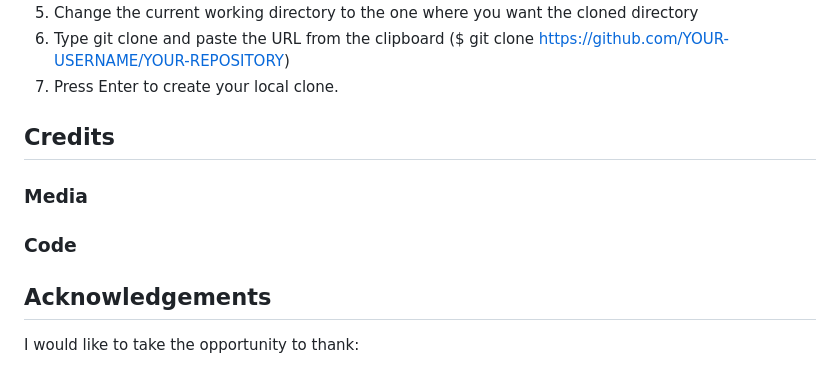
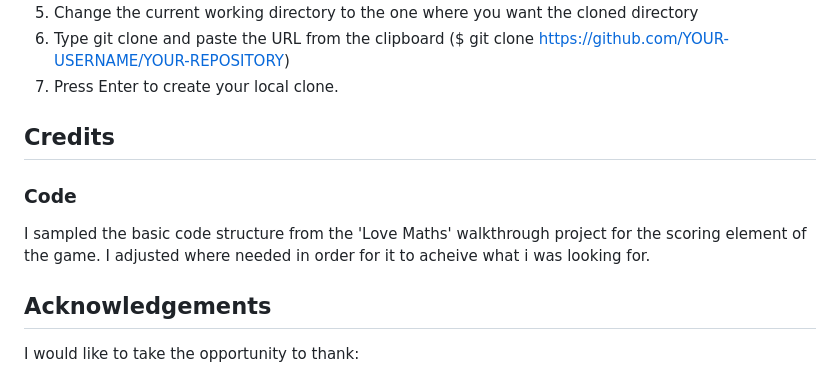
Before and after one commit to KieMerr17/noughts-crosses, a Markdown page: README.md, the part around the change. GitHub-like rendering.

Commit message:
docs: add code credits to README.md

```diff
--- a/README.md
+++ b/README.md
@@ -405,9 +405,9 @@ You can clone the repository by following these steps:
 
 ## Credits
 
-### Media
-
 ### Code
+I sampled the basic code structure from the 'Love Maths' walkthrough project for the scoring element of the game.
+I adjusted where needed in order for it to acheive what i was looking for.
 
 ## Acknowledgements
 I would like to take the opportunity to thank:
```
